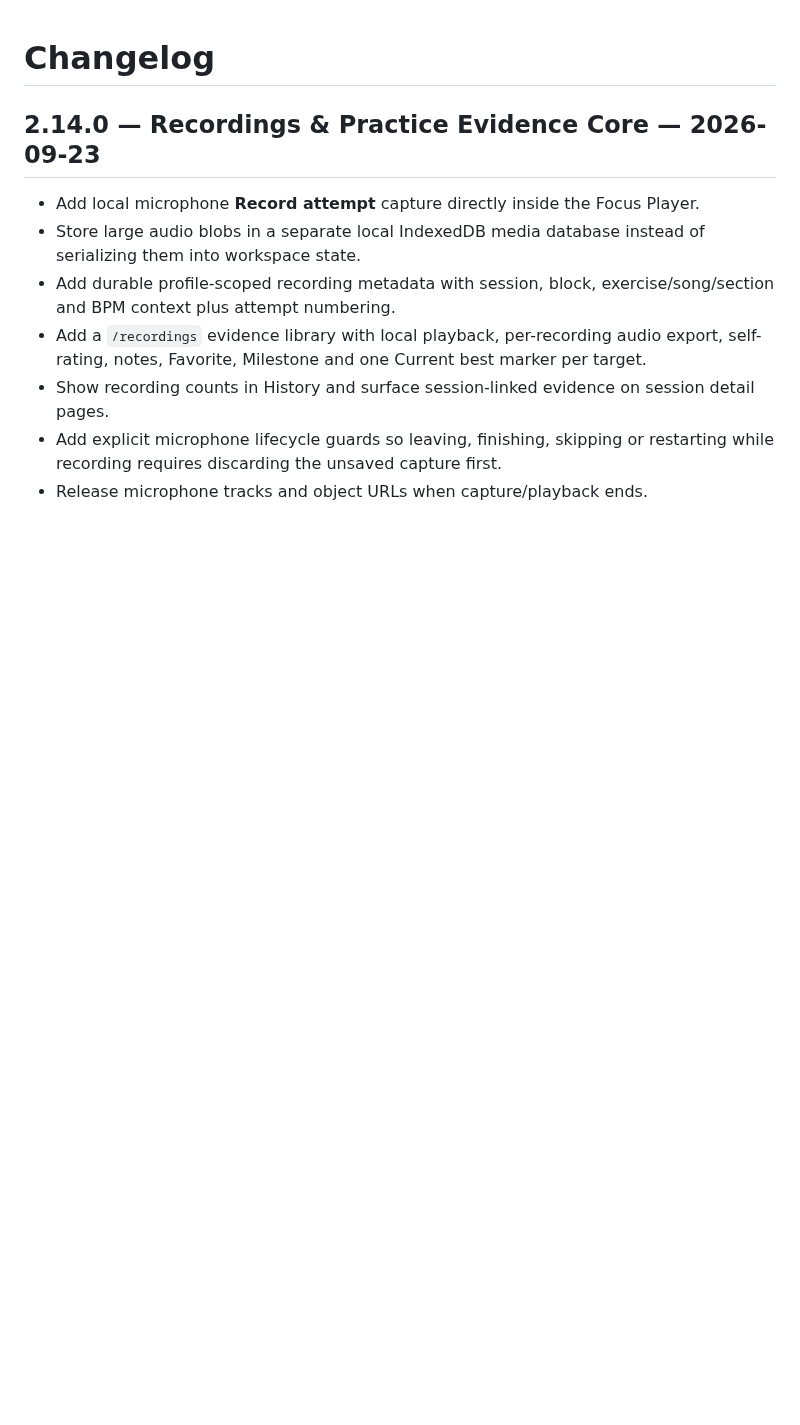
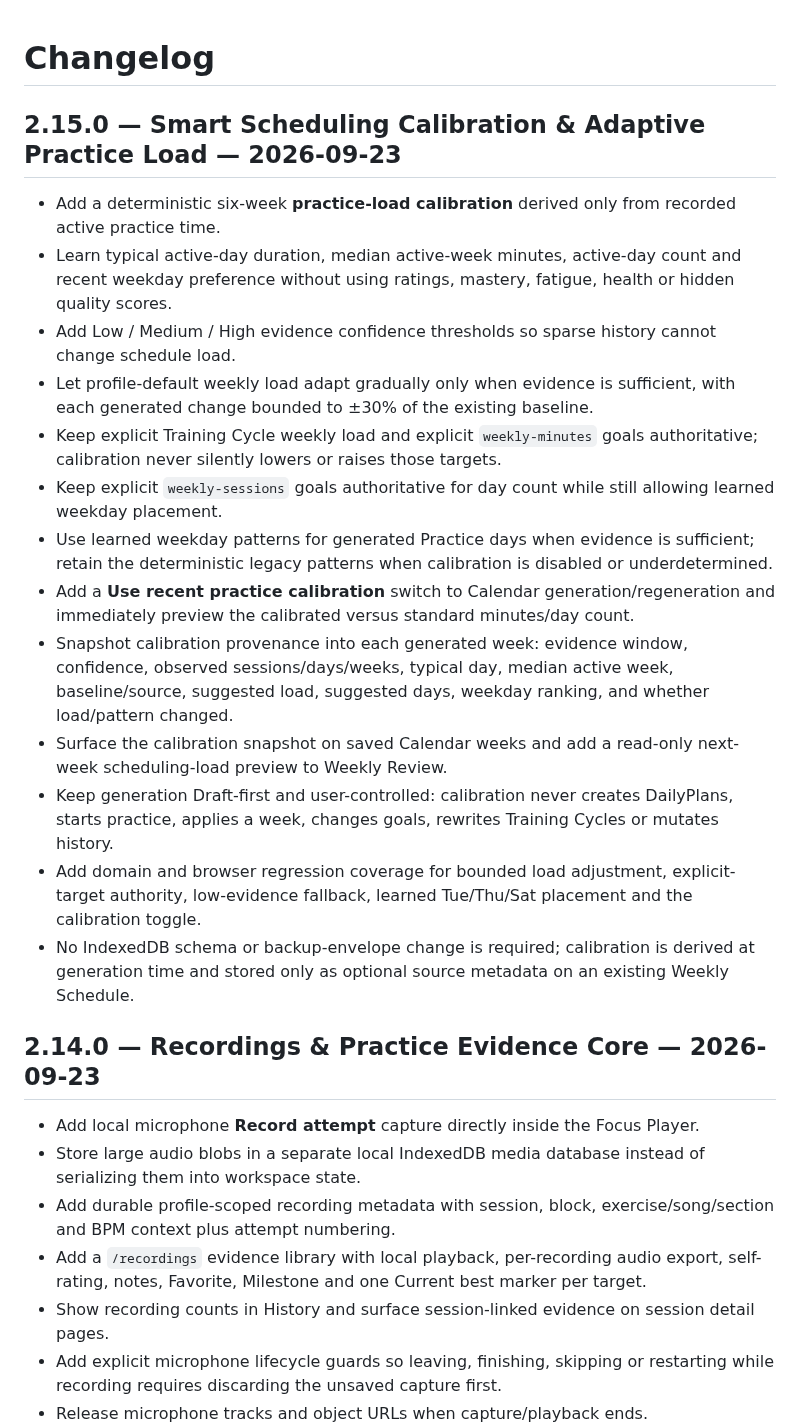
Before and after one commit to thiepn/steadybar, a Markdown page: CHANGELOG.md, the part around the change. Rendered like a GitHub page; blank space fills up the shorter version.

Commit message:
Phase 15: document adaptive scheduling release

```diff
--- a/CHANGELOG.md
+++ b/CHANGELOG.md
@@ -1,5 +1,20 @@
 # Changelog
 
+## 2.15.0 — Smart Scheduling Calibration & Adaptive Practice Load — 2026-09-23
+
+- Add a deterministic six-week **practice-load calibration** derived only from recorded active practice time.
+- Learn typical active-day duration, median active-week minutes, active-day count and recent weekday preference without using ratings, mastery, fatigue, health or hidden quality scores.
+- Add Low / Medium / High evidence confidence thresholds so sparse history cannot change schedule load.
+- Let profile-default weekly load adapt gradually only when evidence is sufficient, with each generated change bounded to ±30% of the existing baseline.
+- Keep explicit Training Cycle weekly load and explicit `weekly-minutes` goals authoritative; calibration never silently lowers or raises those targets.
+- Keep explicit `weekly-sessions` goals authoritative for day count while still allowing learned weekday placement.
+- Use learned weekday patterns for generated Practice days when evidence is sufficient; retain the deterministic legacy patterns when calibration is disabled or underdetermined.
+- Add a **Use recent practice calibration** switch to Calendar generation/regeneration and immediately preview the calibrated versus standard minutes/day count.
+- Snapshot calibration provenance into each generated week: evidence window, confidence, observed sessions/days/weeks, typical day, median active week, baseline/source, suggested load, suggested days, weekday ranking, and whether load/pattern changed.
+- Surface the calibration snapshot on saved Calendar weeks and add a read-only next-week scheduling-load preview to Weekly Review.
+- Keep generation Draft-first and user-controlled: calibration never creates DailyPlans, starts practice, applies a week, changes goals, rewrites Training Cycles or mutates history.
+- Add domain and browser regression coverage for bounded load adjustment, explicit-target authority, low-evidence fallback, learned Tue/Thu/Sat placement and the calibration toggle.
+- No IndexedDB schema or backup-envelope change is required; calibration is derived at generation time and stored only as optional source metadata on an existing Weekly Schedule.
 ## 2.14.0 — Recordings & Practice Evidence Core — 2026-09-23
 
 - Add local microphone **Record attempt** capture directly inside the Focus Player.
```
